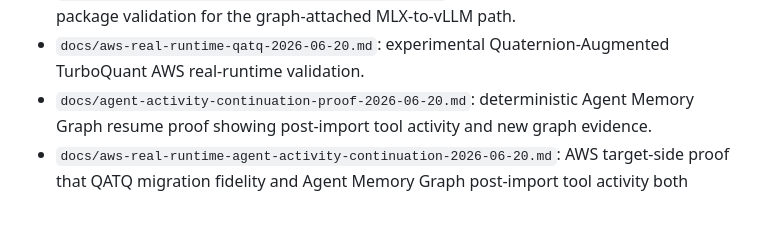
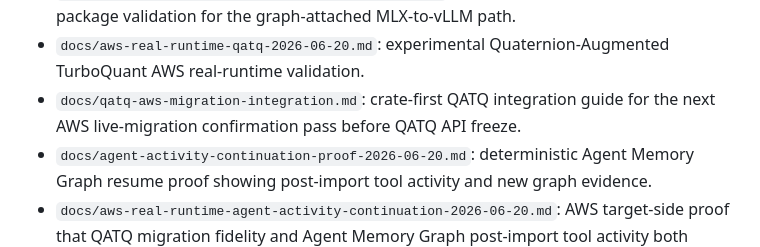
Before and after one commit to kabudu/permeant-os, a Markdown page: README.md, the part around the change. Rendered like a GitHub page; blank space fills up the shorter version.

Commit message:
Add QATQ migration integration guide

```diff
--- a/README.md
+++ b/README.md
@@ -162,6 +162,9 @@ What is still experimental:
   Graph package validation for the graph-attached MLX-to-vLLM path.
 - `docs/aws-real-runtime-qatq-2026-06-20.md`: experimental
   Quaternion-Augmented TurboQuant AWS real-runtime validation.
+- `docs/qatq-aws-migration-integration.md`: crate-first QATQ integration
+  guide for the next AWS live-migration confirmation pass before QATQ API
+  freeze.
 - `docs/agent-activity-continuation-proof-2026-06-20.md`: deterministic
   Agent Memory Graph resume proof showing post-import tool activity and new
   graph evidence.
```
Also changed, not shown: docs/qatq-aws-migration-integration.md (added, +360 -0 lines).
